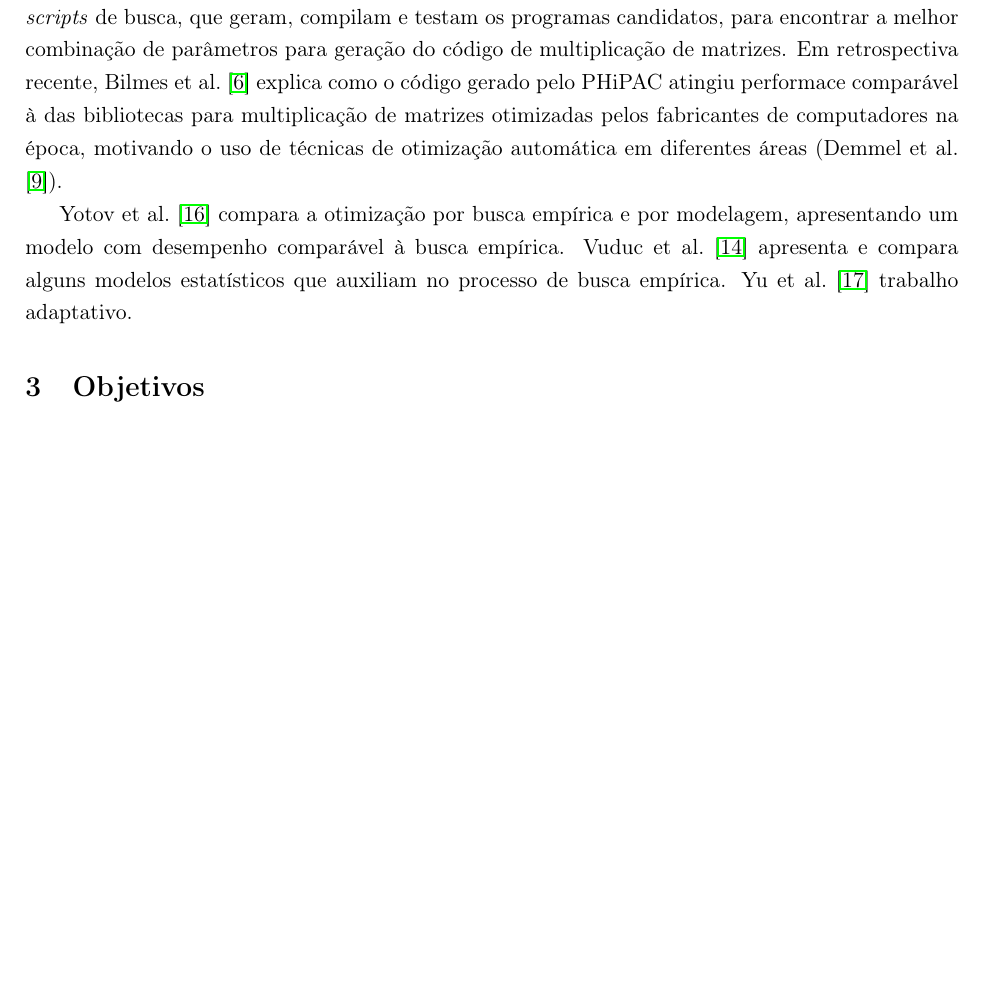
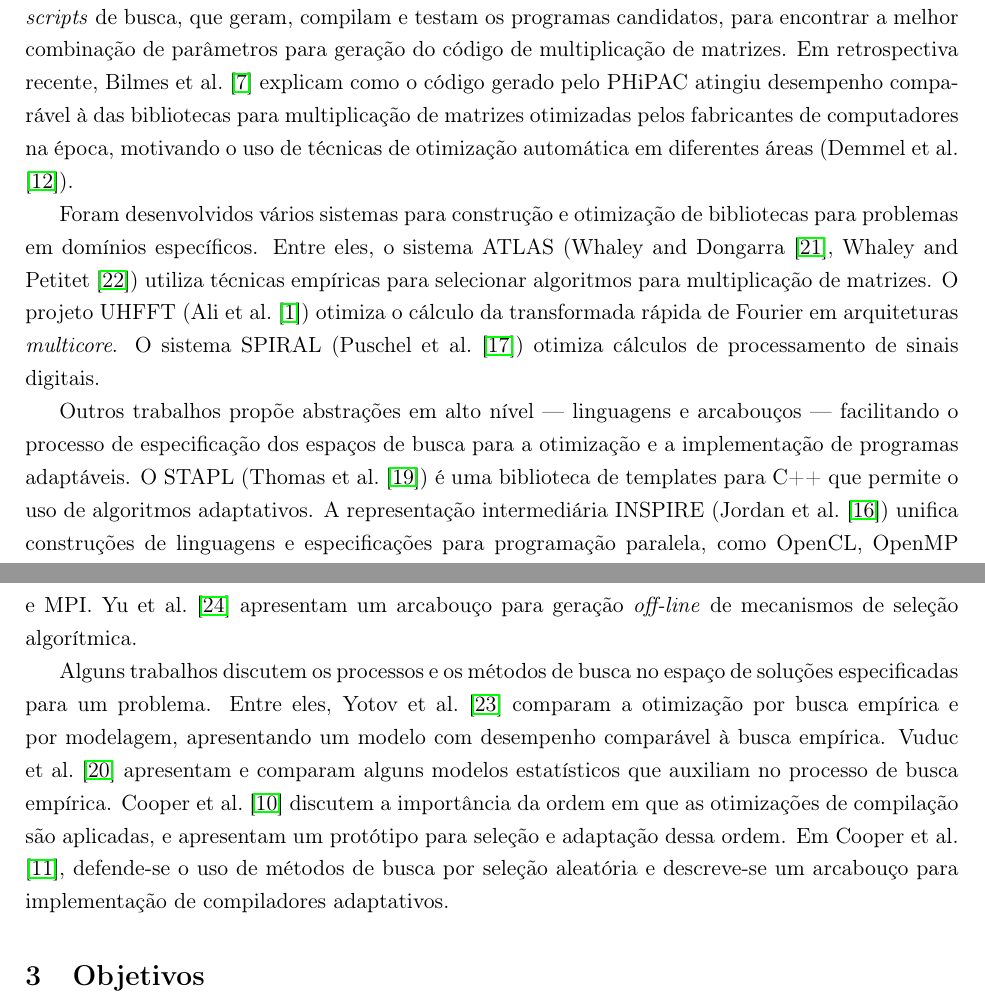
Before and after one commit to phrb/projeto-doutorado, a LaTeX paper (projeto.tex): part of page 9 of 11 before the commit and two parts of pages 9 and 10 of 13 after it, the two joined at a grey line, cut so that both start at the same text, the shorter picture padded with empty space. Compiled offline with pdfLaTeX.

Commit message:
Finished Related Work

```diff
--- a/projeto.tex
+++ b/projeto.tex
@@ -590,45 +592,43 @@ automática, dependente da arquitetura, da multiplicação de matrizes. O PHiPAC
 utiliza \emph{scripts} de busca, que geram, compilam e testam os programas
 candidatos, para encontrar a melhor combinação de parâmetros para geração do
 código de multiplicação de matrizes. Em retrospectiva recente,
-\citet{bilmes2014phipacretro} explica como o código gerado pelo PHiPAC atingiu
-performace comparável à das bibliotecas para multiplicação de matrizes
+\citet{bilmes2014phipacretro} explicam como o código gerado pelo PHiPAC atingiu
+desempenho comparável à das bibliotecas para multiplicação de matrizes
 otimizadas pelos fabricantes de computadores na época, motivando o uso de
 técnicas de otimização automática em diferentes áreas
 (\citet{demmel2009accelerating}).
 
-%{
-% Parágrafo citando as contribuições de outros trabalhos relacionados
-% à busca empírica
-%
-% Trabalhos a abordar (autotuning):
-%
-%\begin{itemize}
-%    \item OpenTuner
-%    \item Atlas
-%    \item Active harmony
-%    \item Fftw
-%    \item Insieme
-%    \item Milepost gcc
-%    \item Oski
-%    \item Patus
-%    \item Seec heartbeats
-%    \item Sepya
-%    \item Spyral
-%\end{itemize}
-%}
+Foram desenvolvidos vários sistemas para construção e otimização de bibliotecas
+para problemas em domínios específicos. Entre eles, o sistema ATLAS
+(\citet{whaley1998, whaley2005}) utiliza técnicas empíricas para selecionar
+algoritmos para multiplicação de matrizes. O projeto UHFFT
+(\citet{ali2007scheduling}) otimiza o cálculo da transformada rápida
+de Fourier em arquiteturas \emph{multicore}. O sistema SPIRAL
+(\citet{puschel2005spiral}) otimiza cálculos de processamento de sinais
+digitais.
 
-%{
-% Parágrafo sobre abstrações de alto nível
-%}
+Outros trabalhos propõe abstrações em alto nível --- linguagens e arcabouços
+--- facilitando o processo de especificação dos espaços de busca para a
+otimização e a implementação de programas adaptáveis. O STAPL
+(\citet{thomas2005stapl}) é uma biblioteca de templates para C++
+que permite o uso de algoritmos adaptativos. A representação intermediária
+INSPIRE (\citet{jordan2013inspire}) unifica construções de linguagens e
+especificações para programação paralela, como OpenCL, OpenMP e MPI.
+\citet{yu2004adaptive} apresentam um arcabouço para geração \emph{off-line}
+de mecanismos de seleção algorítmica.
 
-%{
-% Parágrafo sobre trabalhos "teóricos" sobre autotuning.
-\citet{yotov2003} compara a otimização por busca empírica e por
+Alguns trabalhos discutem os processos e os métodos de busca no espaço
+de soluções especificadas para um problema. Entre eles,
+\citet{yotov2003} comparam a otimização por busca empírica e por
 modelagem, apresentando um modelo com desempenho comparável à busca empírica.
-\citet{vuduc2004} apresenta e compara alguns
+\citet{vuduc2004} apresentam e comparam alguns
 modelos estatísticos que auxiliam no processo de busca empírica.
-\citet{yu2004adaptive} trabalho adaptativo.
-%}
+\citet{cooper2002compilation} discutem a importância da
+ordem em que as otimizações de compilação são aplicadas, e apresentam
+um protótipo para seleção e adaptação dessa ordem.
+Em \citet{cooper2002adaptive}, defende-se o uso de métodos de busca
+por seleção aleatória e descreve-se um arcabouço para implementação
+de compiladores adaptativos.
 
 \section{Objetivos} \label{sec:obj}
 
```
Also changed, not shown: projeto.bib (+36 -1 lines), projeto.tex (16 more changed lines).
